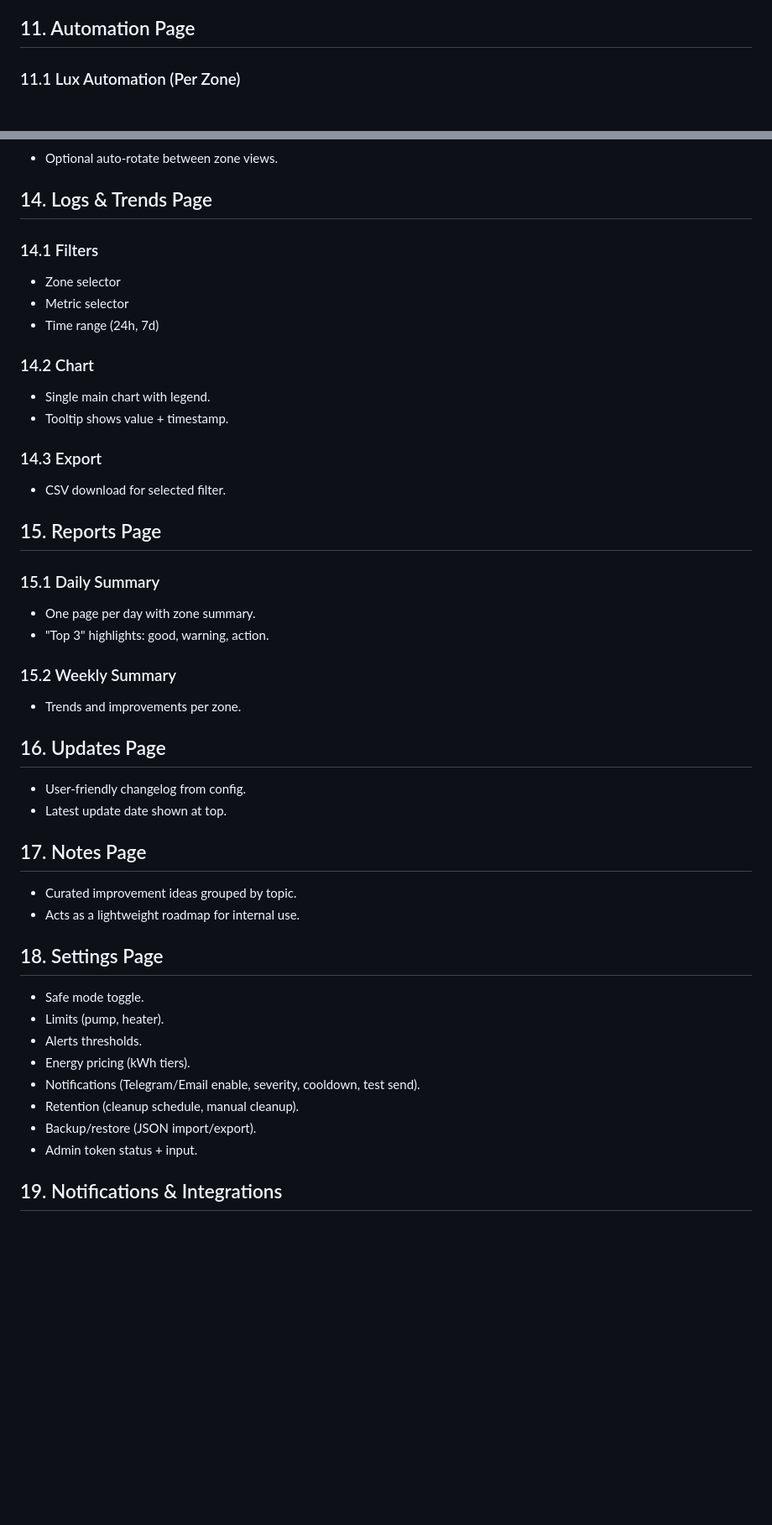
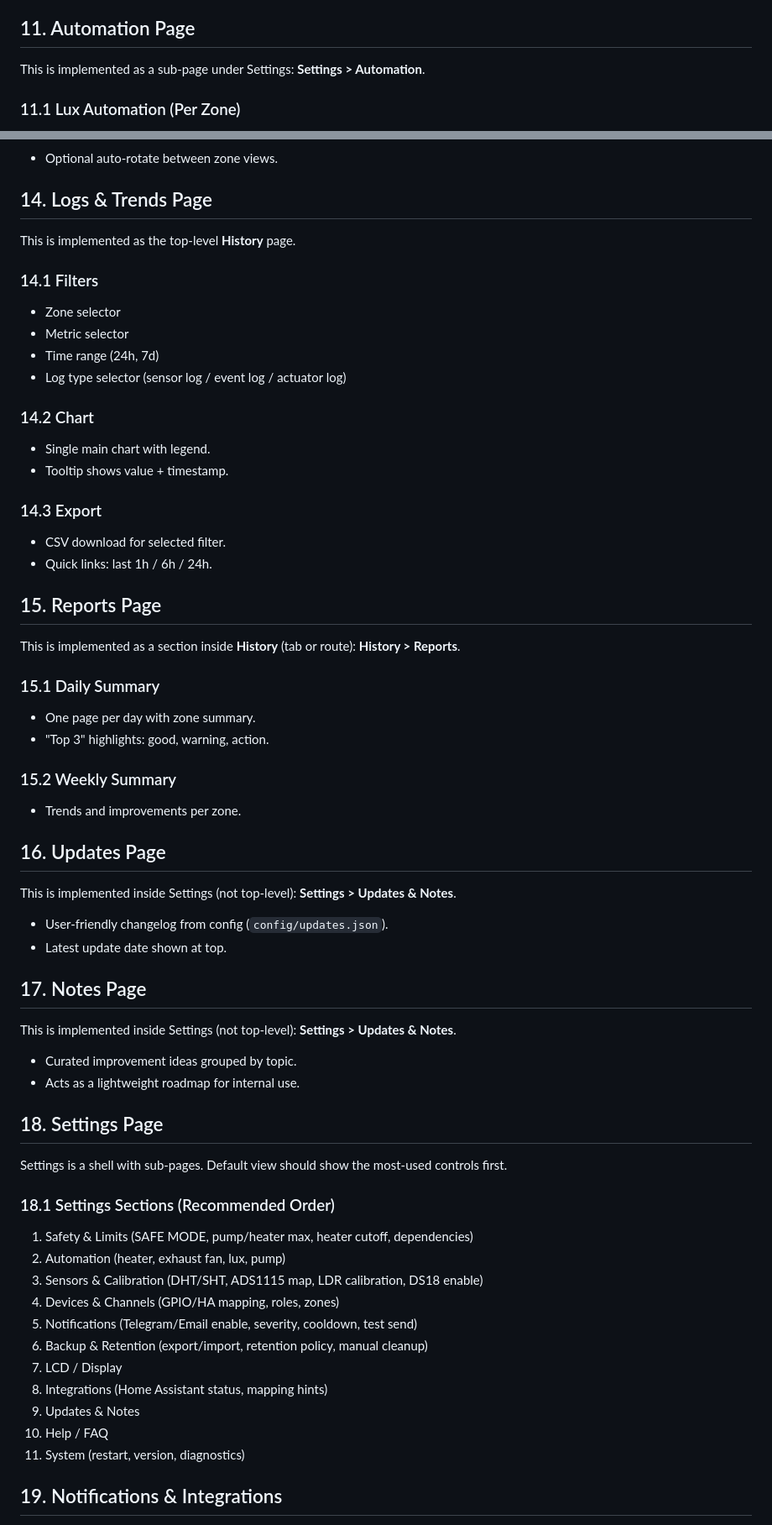
Before and after one commit to sahinseyfi/sera, a Markdown page: sera_panel/reports/panel-redesign-spec.md, 2 parts joined by grey strips. Shown: that part at 84% size. Drawn GitHub-style; blank space fills up the shorter version.

Commit message:
Simplify nav and add History logs section

```diff
--- a/sera_panel/reports/panel-redesign-spec.md
+++ b/sera_panel/reports/panel-redesign-spec.md
@@ -166,6 +165,7 @@ NotificationConfig = {
   - Quick ON/OFF and duration (if allowed)
 
 ## 11. Automation Page
+This is implemented as a sub-page under Settings: **Settings > Automation**.
 
 ### 11.1 Lux Automation (Per Zone)
 - Sensor: select LDR or BH1750.
@@ -221,11 +223,13 @@ NotificationConfig = {
 - Optional auto-rotate between zone views.
 
 ## 14. Logs & Trends Page
+This is implemented as the top-level **History** page.
 
 ### 14.1 Filters
 - Zone selector
 - Metric selector
 - Time range (24h, 7d)
+- Log type selector (sensor log / event log / actuator log)
 
 ### 14.2 Chart
 - Single main chart with legend.
@@ -233,8 +237,10 @@ NotificationConfig = {
 
 ### 14.3 Export
 - CSV download for selected filter.
+- Quick links: last 1h / 6h / 24h.
 
 ## 15. Reports Page
+This is implemented as a section inside **History** (tab or route): **History > Reports**.
 
 ### 15.1 Daily Summary
 - One page per day with zone summary.
@@ -244,22 +250,30 @@ NotificationConfig = {
 - Trends and improvements per zone.
 
 ## 16. Updates Page
-- User-friendly changelog from config.
+This is implemented inside Settings (not top-level): **Settings > Updates & Notes**.
+- User-friendly changelog from config (`config/updates.json`).
 - Latest update date shown at top.
 
 ## 17. Notes Page
+This is implemented inside Settings (not top-level): **Settings > Updates & Notes**.
 - Curated improvement ideas grouped by topic.
 - Acts as a lightweight roadmap for internal use.
 
 ## 18. Settings Page
-- Safe mode toggle.
-- Limits (pump, heater).
-- Alerts thresholds.
-- Energy pricing (kWh tiers).
-- Notifications (Telegram/Email enable, severity, cooldown, test send).
-- Retention (cleanup schedule, manual cleanup).
-- Backup/restore (JSON import/export).
-- Admin token status + input.
+Settings is a shell with sub-pages. Default view should show the most-used controls first.
+
+### 18.1 Settings Sections (Recommended Order)
+1) Safety & Limits (SAFE MODE, pump/heater max, heater cutoff, dependencies)
+2) Automation (heater, exhaust fan, lux, pump)
+3) Sensors & Calibration (DHT/SHT, ADS1115 map, LDR calibration, DS18 enable)
+4) Devices & Channels (GPIO/HA mapping, roles, zones)
+5) Notifications (Telegram/Email enable, severity, cooldown, test send)
+6) Backup & Retention (export/import, retention policy, manual cleanup)
+7) LCD / Display
+8) Integrations (Home Assistant status, mapping hints)
+9) Updates & Notes
+10) Help / FAQ
+11) System (restart, version, diagnostics)
 
 ## 19. Notifications & Integrations
 - Telegram + Email supported; show readiness in UI.
```
Also changed, not shown: other parts of sera_panel/reports/panel-redesign-spec.md (+13 -12 lines).
